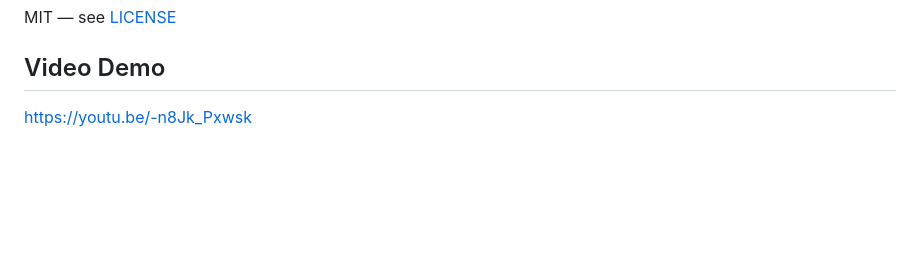
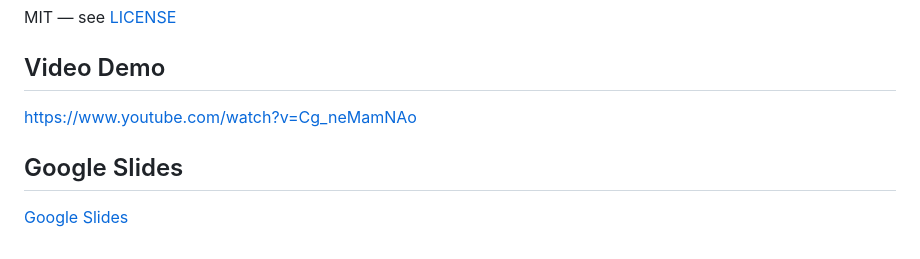
Before and after one commit to EleahBurman/eleah-burman-project-1, a Markdown page: README.md, the part around the change. Drawn GitHub-style; blank space fills up the shorter version.

Commit message:
Update youtube link and google slides link

```diff
--- a/README.md
+++ b/README.md
@@ -92,4 +92,7 @@ MIT — see [LICENSE](./LICENSE)
 
 ## Video Demo
 
-[https://youtu.be/-n8Jk_Pxwsk](https://youtu.be/-n8Jk_Pxwsk)
+[https://www.youtube.com/watch?v=Cg_neMamNAo](https://www.youtube.com/watch?v=Cg_neMamNAo)
+
+## Google Slides
+[Google Slides](https://docs.google.com/presentation/d/1gNqi1TXysgJx9m1PVnnMoFNNb2h376PzmKPr4at87gc/edit?usp=sharing)
```
